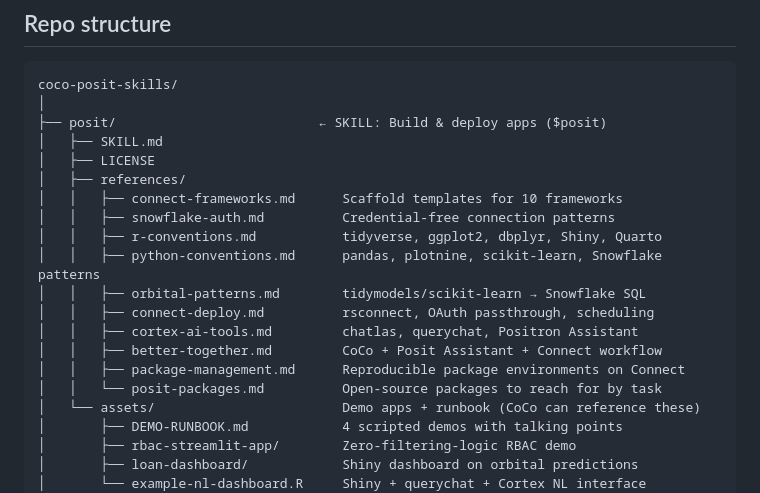
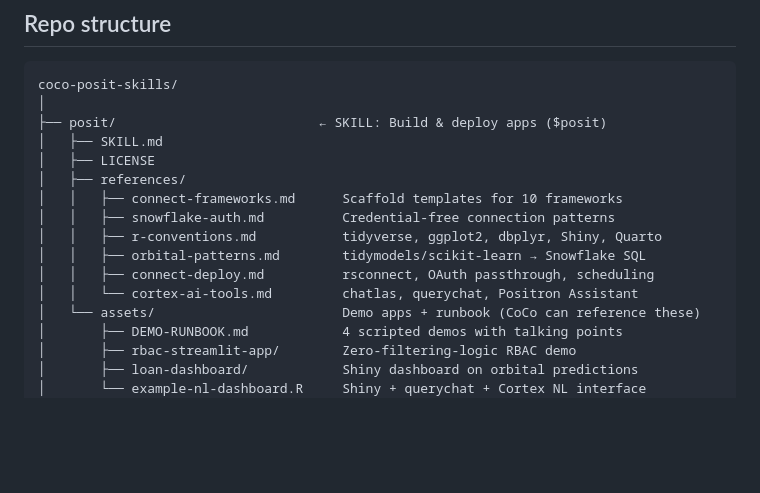
Before and after one commit to posit-dev/snowflake_native_demos, a Markdown page: coco-posit-skills/README.md, the part around the change. GitHub-like rendering; blank space fills up the shorter version.

```diff
--- a/coco-posit-skills/README.md
+++ b/coco-posit-skills/README.md
@@ -14,13 +14,9 @@ coco-posit-skills/
 │   │   ├── connect-frameworks.md      Scaffold templates for 10 frameworks
 │   │   ├── snowflake-auth.md          Credential-free connection patterns
 │   │   ├── r-conventions.md           tidyverse, ggplot2, dbplyr, Shiny, Quarto
-│   │   ├── python-conventions.md      pandas, plotnine, scikit-learn, Snowflake patterns
 │   │   ├── orbital-patterns.md        tidymodels/scikit-learn → Snowflake SQL
 │   │   ├── connect-deploy.md          rsconnect, OAuth passthrough, scheduling
-│   │   ├── cortex-ai-tools.md         chatlas, querychat, Positron Assistant
-│   │   ├── better-together.md         CoCo + Posit Assistant + Connect workflow
-│   │   ├── package-management.md      Reproducible package environments on Connect
-│   │   └── posit-packages.md          Open-source packages to reach for by task
+│   │   └── cortex-ai-tools.md         chatlas, querychat, Positron Assistant
 │   └── assets/                        Demo apps + runbook (CoCo can reference these)
 │       ├── DEMO-RUNBOOK.md            4 scripted demos with talking points
 │       ├── rbac-streamlit-app/        Zero-filtering-logic RBAC demo
```
Also changed, not shown: coco-posit-skills/posit/SKILL.md (+81 -9 lines), 1 other file.
